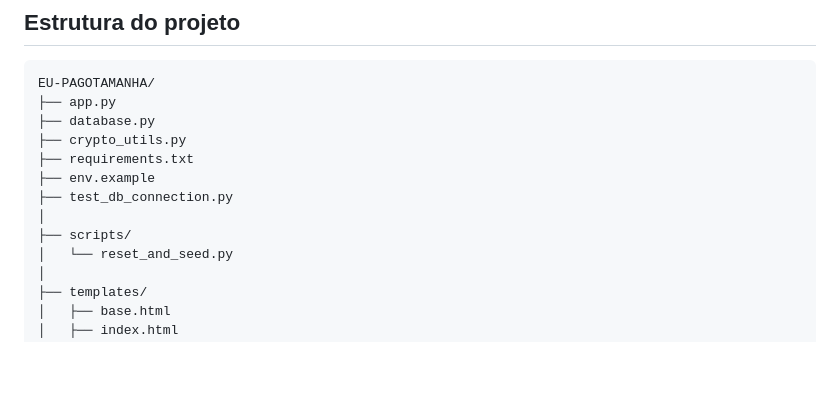
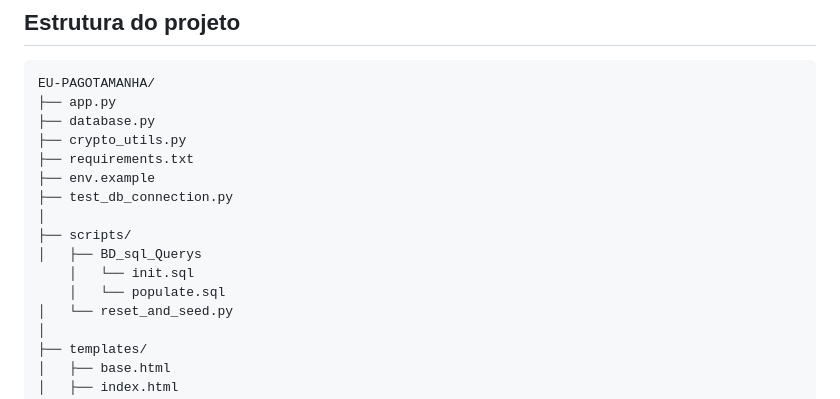
Before and after one commit to KJBruninho/Public_Contract_Social_Network, a Markdown page: README.md, the part around the change. Rendered like a GitHub page; blank space fills up the shorter version.

```diff
--- a/README.md
+++ b/README.md
@@ -84,6 +84,9 @@ EU-PAGOTAMANHA/
 ├── test_db_connection.py
 │
 ├── scripts/
+│   ├── BD_sql_Querys
+    │   └── init.sql
+    │   └── populate.sql
 │   └── reset_and_seed.py
 │
 ├── templates/
```
